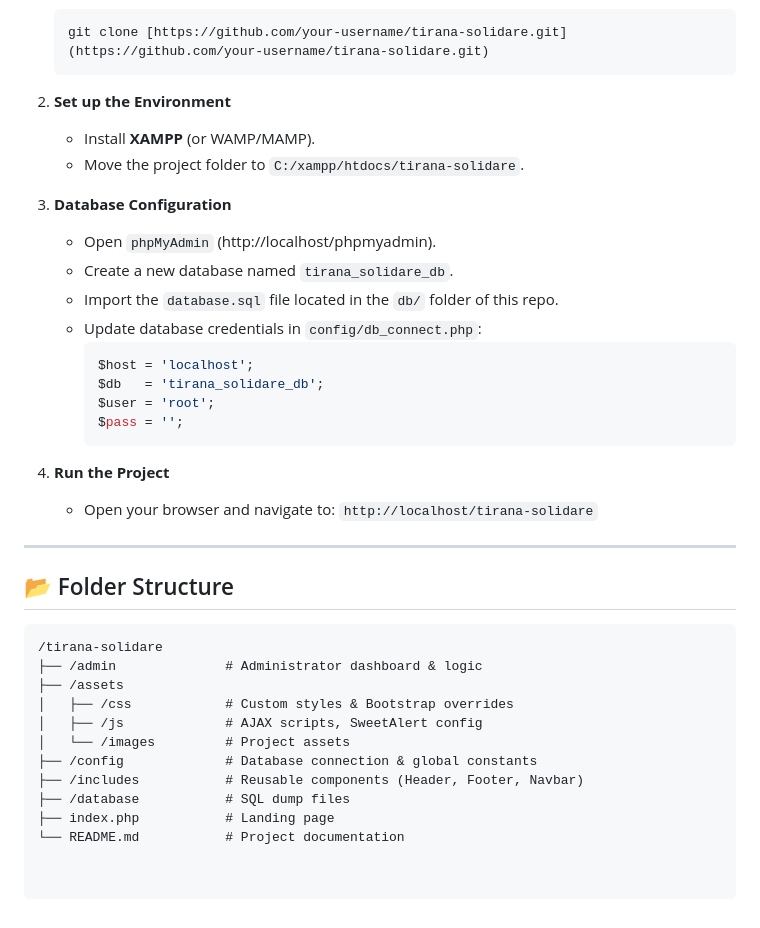
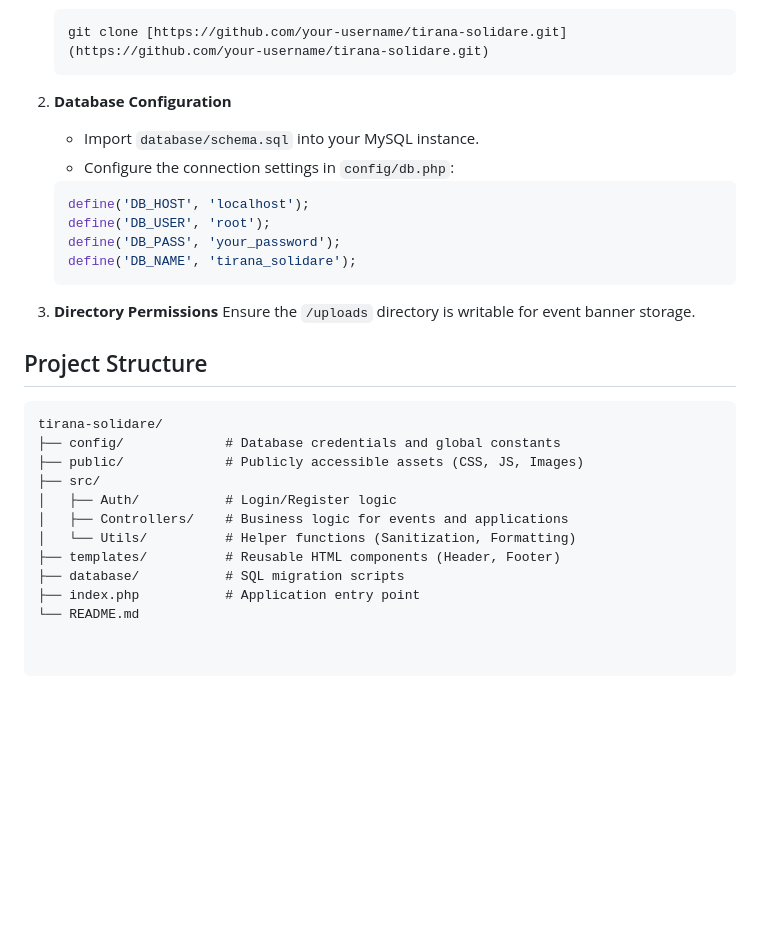
Before and after one commit to evinaa21/TiranaSolidare, a Markdown page: ReadMe.md, the part around one of its changes. GitHub-like rendering; blank space fills up the shorter version.

````diff
--- a/ReadMe.md
+++ b/ReadMe.md
@@ -76,38 +59,30 @@ Follow these steps to run the project locally:
     git clone [https://github.com/your-username/tirana-solidare.git](https://github.com/your-username/tirana-solidare.git)
     ```
 
-2.  **Set up the Environment**
-    * Install **XAMPP** (or WAMP/MAMP).
-    * Move the project folder to `C:/xampp/htdocs/tirana-solidare`.
+2.  **Database Configuration**
+    * Import `database/schema.sql` into your MySQL instance.
+    * Configure the connection settings in `config/db.php`:
+    ```php
+    define('DB_HOST', 'localhost');
+    define('DB_USER', 'root');
+    define('DB_PASS', 'your_password');
+    define('DB_NAME', 'tirana_solidare');
+    ```
 
-3.  **Database Configuration**
-    * Open `phpMyAdmin` (http://localhost/phpmyadmin).
-    * Create a new database named `tirana_solidare_db`.
-    * Import the `database.sql` file located in the `db/` folder of this repo.
-    * Update database credentials in `config/db_connect.php`:
-        ```php
-        $host = 'localhost';
-        $db   = 'tirana_solidare_db';
-        $user = 'root';
-        $pass = '';
-        ```
+3.  **Directory Permissions**
+    Ensure the `/uploads` directory is writable for event banner storage.
 
-4.  **Run the Project**
-    * Open your browser and navigate to: `http://localhost/tirana-solidare`
-
----
-
-## 📂 Folder Structure
+## Project Structure
 
 ```text
-/tirana-solidare
-├── /admin              # Administrator dashboard & logic
-├── /assets
-│   ├── /css            # Custom styles & Bootstrap overrides
-│   ├── /js             # AJAX scripts, SweetAlert config
-│   └── /images         # Project assets
-├── /config             # Database connection & global constants
-├── /includes           # Reusable components (Header, Footer, Navbar)
-├── /database           # SQL dump files
-├── index.php           # Landing page
-└── README.md           # Project documentation
+tirana-solidare/
+├── config/             # Database credentials and global constants
+├── public/             # Publicly accessible assets (CSS, JS, Images)
+├── src/
+│   ├── Auth/           # Login/Register logic
+│   ├── Controllers/    # Business logic for events and applications
+│   └── Utils/          # Helper functions (Sanitization, Formatting)
+├── templates/          # Reusable HTML components (Header, Footer)
+├── database/           # SQL migration scripts
+├── index.php           # Application entry point
+└── README.md
````
Also changed, not shown: other parts of ReadMe.md (+34 -51 lines).
